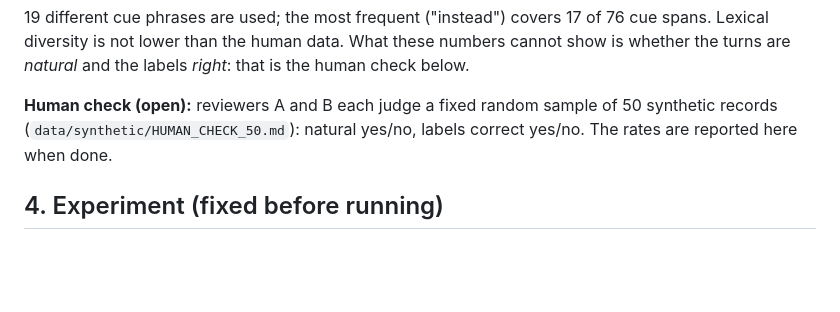
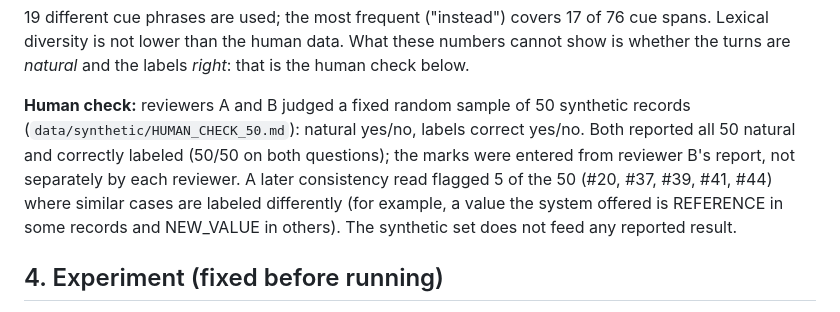
Before and after one commit to eneserman/OVERRIDE, a Markdown page: reports/SYNTHETIC_DATA.md, the part around the change. GitHub-like rendering; blank space fills up the shorter version.

```diff
--- a/reports/SYNTHETIC_DATA.md
+++ b/reports/SYNTHETIC_DATA.md
@@ -40,8 +40,12 @@ is never mixed into the human gold or the test.
 lower than the human data. What these numbers cannot show is whether the turns are *natural* and the labels *right*:
 that is the human check below.
 
-**Human check (open):** reviewers A and B each judge a fixed random sample of 50 synthetic records
-(`data/synthetic/HUMAN_CHECK_50.md`): natural yes/no, labels correct yes/no. The rates are reported here when done.
+**Human check:** reviewers A and B judged a fixed random sample of 50 synthetic records
+(`data/synthetic/HUMAN_CHECK_50.md`): natural yes/no, labels correct yes/no. Both reported all 50 natural and
+correctly labeled (50/50 on both questions); the marks were entered from reviewer B's report, not separately by each
+reviewer. A later consistency read flagged 5 of the 50 (#20, #37, #39, #41, #44) where similar cases are labeled
+differently (for example, a value the system offered is REFERENCE in some records and NEW_VALUE in others). The
+synthetic set does not feed any reported result.
 
 ## 4. Experiment (fixed before running)
 
```
Also changed, not shown: data/synthetic/HUMAN_CHECK_50.md (+52 -50 lines).
